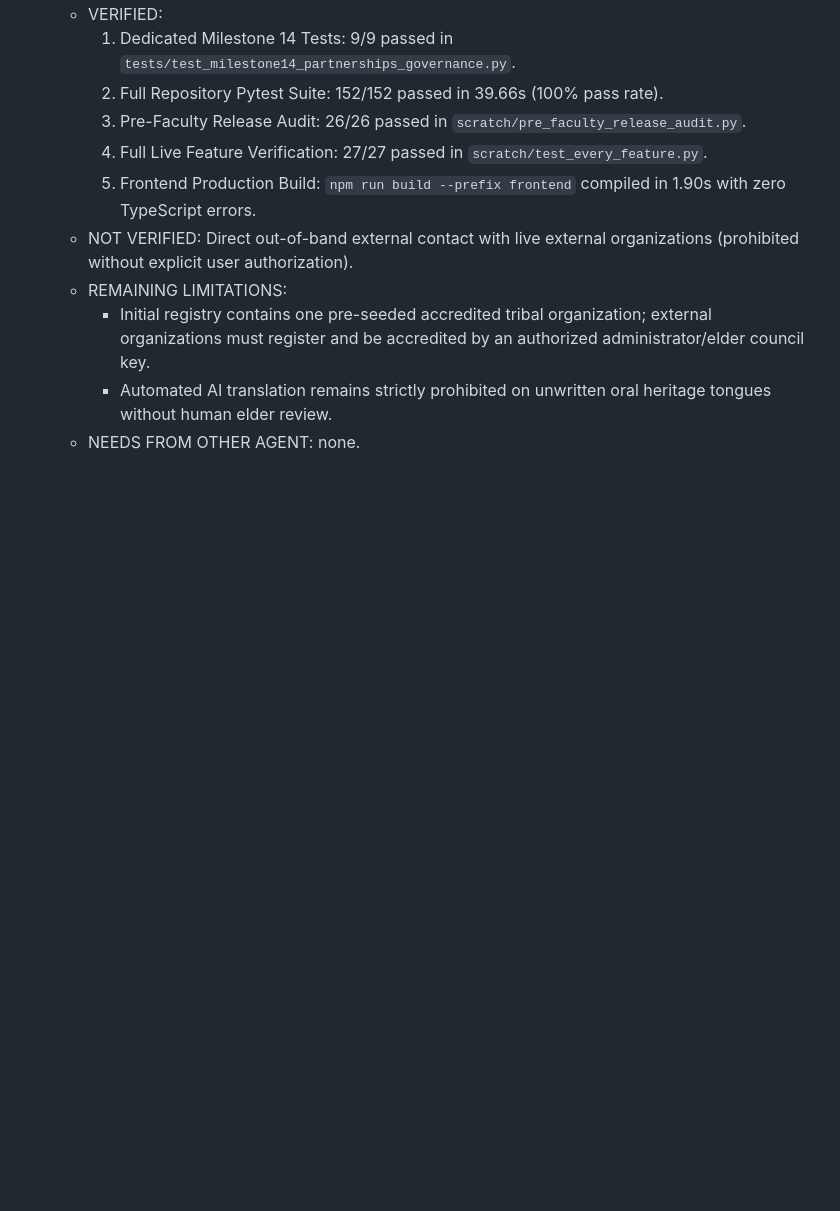
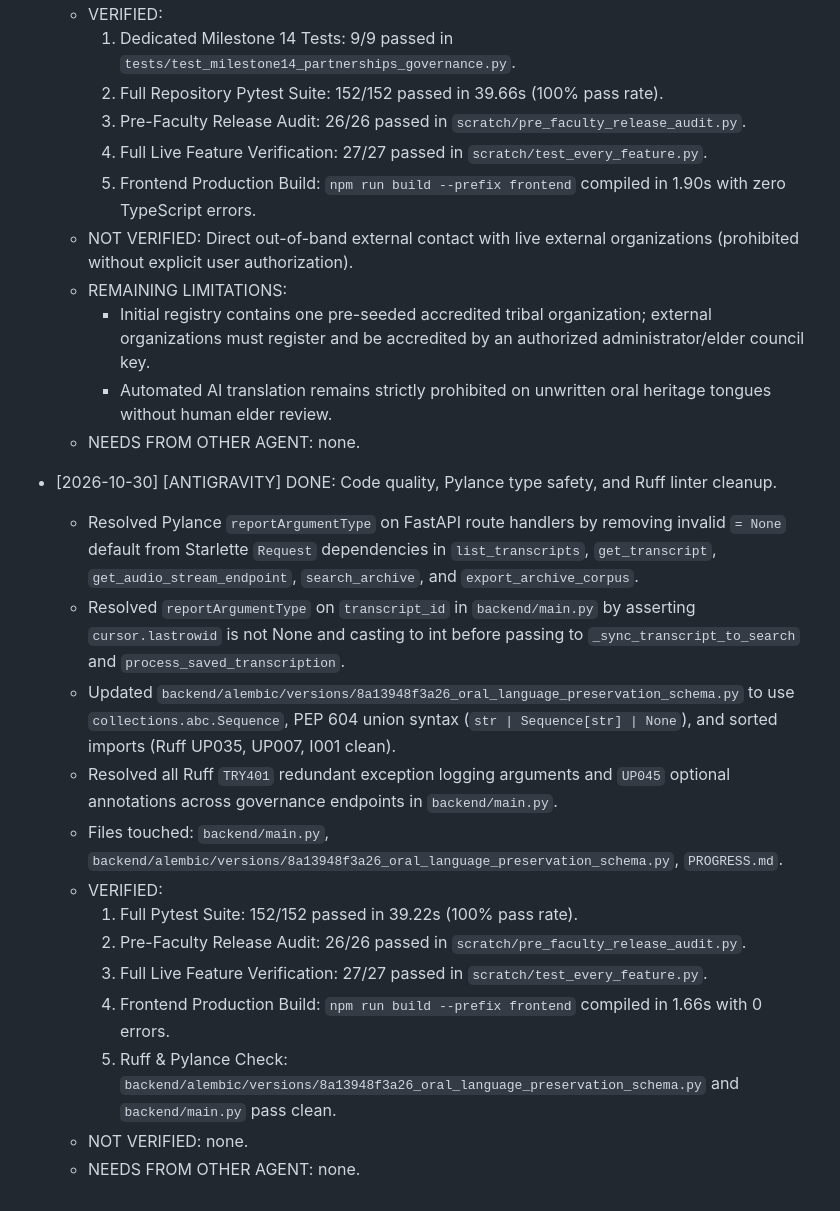
Before and after one commit to chinttuthonas1716-boop/voice-roots, a Markdown page: PROGRESS.md, the part around the change. Drawn GitHub-style; blank space fills up the shorter version.

Commit message:
docs: append code quality and linter verification handoff log entry

```diff
--- a/PROGRESS.md
+++ b/PROGRESS.md
@@ -1586,3 +1586,18 @@
     - Initial registry contains one pre-seeded accredited tribal organization; external organizations must register and be accredited by an authorized administrator/elder council key.
     - Automated AI translation remains strictly prohibited on unwritten oral heritage tongues without human elder review.
   - NEEDS FROM OTHER AGENT: none.
+
+- [2026-10-30] [ANTIGRAVITY] DONE: Code quality, Pylance type safety, and Ruff linter cleanup.
+  - Resolved Pylance `reportArgumentType` on FastAPI route handlers by removing invalid `= None` default from Starlette `Request` dependencies in `list_transcripts`, `get_transcript`, `get_audio_stream_endpoint`, `search_archive`, and `export_archive_corpus`.
+  - Resolved `reportArgumentType` on `transcript_id` in `backend/main.py` by asserting `cursor.lastrowid` is not None and casting to int before passing to `_sync_transcript_to_search` and `process_saved_transcription`.
+  - Updated `backend/alembic/versions/8a13948f3a26_oral_language_preservation_schema.py` to use `collections.abc.Sequence`, PEP 604 union syntax (`str | Sequence[str] | None`), and sorted imports (Ruff UP035, UP007, I001 clean).
+  - Resolved all Ruff `TRY401` redundant exception logging arguments and `UP045` optional annotations across governance endpoints in `backend/main.py`.
+  - Files touched: `backend/main.py`, `backend/alembic/versions/8a13948f3a26_oral_language_preservation_schema.py`, `PROGRESS.md`.
+  - VERIFIED:
+    1. Full Pytest Suite: 152/152 passed in 39.22s (100% pass rate).
+    2. Pre-Faculty Release Audit: 26/26 passed in `scratch/pre_faculty_release_audit.py`.
+    3. Full Live Feature Verification: 27/27 passed in `scratch/test_every_feature.py`.
+    4. Frontend Production Build: `npm run build --prefix frontend` compiled in 1.66s with 0 errors.
+    5. Ruff & Pylance Check: `backend/alembic/versions/8a13948f3a26_oral_language_preservation_schema.py` and `backend/main.py` pass clean.
+  - NOT VERIFIED: none.
+  - NEEDS FROM OTHER AGENT: none.
```
